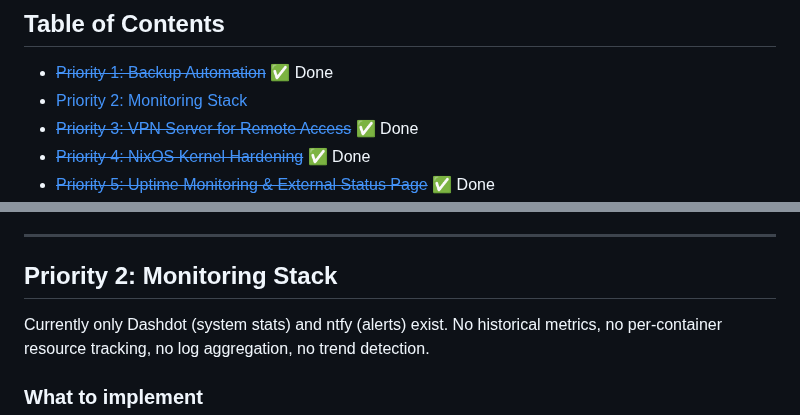
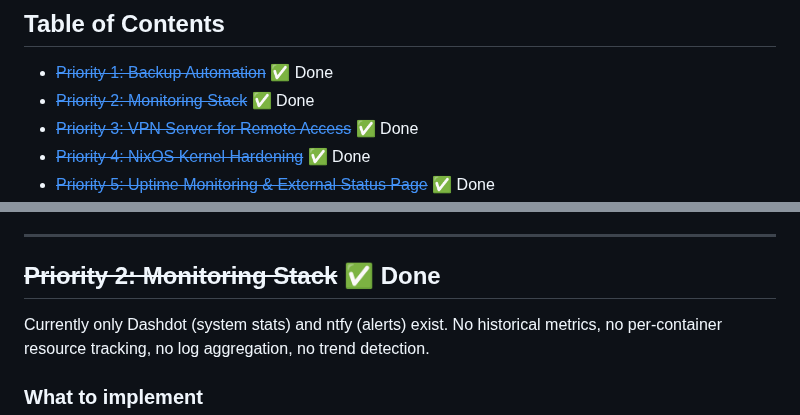
Before and after one commit to dantebarbieri/homeserver, a Markdown page: FUTURE.md, 2 parts joined by grey strips. Rendered like a GitHub page.

Commit message:
Mark Priority 2: Monitoring Stack as done in FUTURE.md
Co-Authored-By: Claude Opus 4.6 (1M context) <noreply@anthropic.com>

```diff
--- a/FUTURE.md
+++ b/FUTURE.md
@@ -7,7 +7,7 @@ A prioritized roadmap of improvements, new services, hardening, and refinements
 ## Table of Contents
 
 - [~~Priority 1: Backup Automation~~](#priority-1-backup-automation) ✅ Done
-- [Priority 2: Monitoring Stack](#priority-2-monitoring-stack)
+- [~~Priority 2: Monitoring Stack~~](#priority-2-monitoring-stack) ✅ Done
 - [~~Priority 3: VPN Server for Remote Access~~](#priority-3-vpn-server-for-remote-access) ✅ Done
 - [~~Priority 4: NixOS Kernel Hardening~~](#priority-4-nixos-kernel-hardening) ✅ Done
 - [~~Priority 5: Uptime Monitoring & External Status Page~~](#priority-5-uptime-monitoring--external-status-page) ✅ Done
@@ -130,7 +130,7 @@ The encrypted `gdrive-crypt:` backup is great for disaster recovery but you can'
 
 ---
 
-## Priority 2: Monitoring Stack
+## ~~Priority 2: Monitoring Stack~~ ✅ Done
 
 Currently only Dashdot (system stats) and ntfy (alerts) exist. No historical metrics, no per-container resource tracking, no log aggregation, no trend detection.
 
```
Also changed, not shown: other parts of FUTURE.md (+1 -1 lines).
